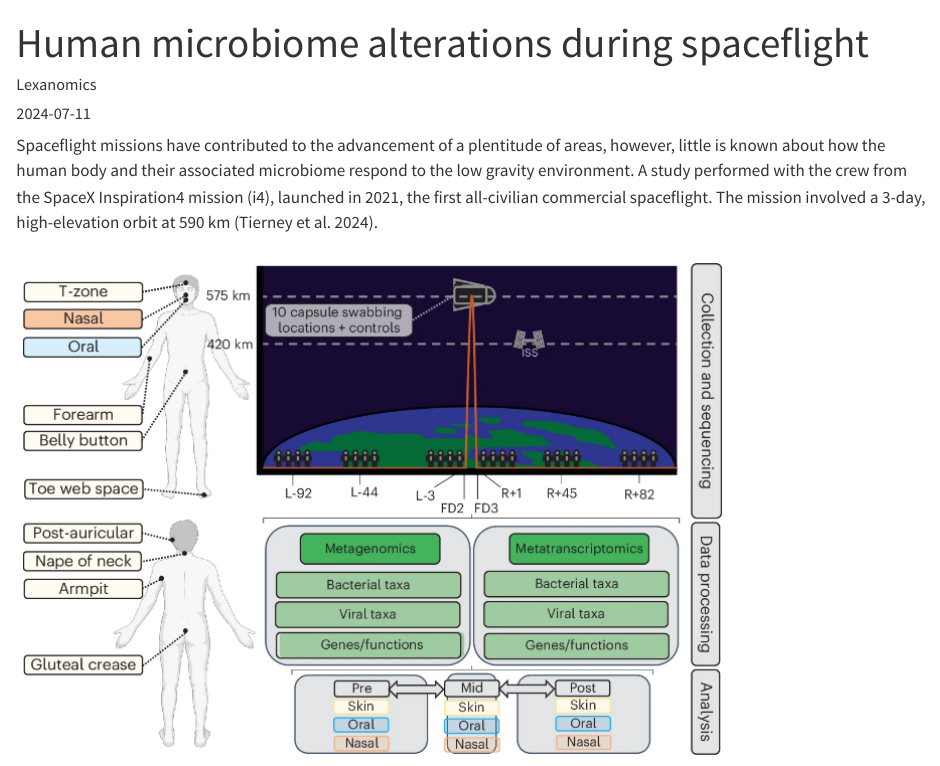
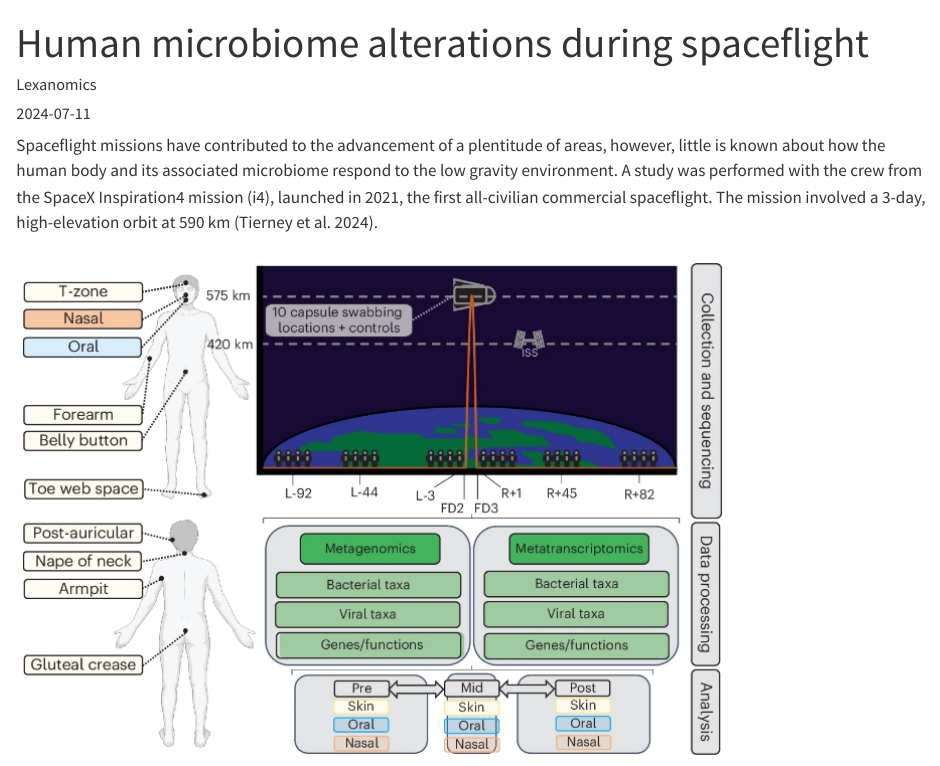
Before and after one commit to Lexanomics/quarto_blog, a Quarto document (posts/2024-07-11/index.qmd): the page in a window 1100 px wide, from its top. Rendered offline with R 4.5, knitr and Pandoc in place of Quarto, with nearby package versions.

Commit message:
fix: fixed some grammar errors

```diff
--- a/posts/2024-07-11/index.qmd
+++ b/posts/2024-07-11/index.qmd
@@ -13,7 +13,7 @@ lightbox:
 categories: [awesome science]
 ---
 
-Spaceflight missions have contributed to the advancement of a plentitude of areas, however, little is known about how the human body and their associated microbiome respond to the low gravity environment. A study performed with the crew from the SpaceX Inspiration4 mission (i4), launched in 2021, the first all-civilian commercial spaceflight. The mission involved a 3-day, high-elevation orbit at 590 km [@Tierney2024].
+Spaceflight missions have contributed to the advancement of a plentitude of areas, however, little is known about how the human body and its associated microbiome respond to the low gravity environment. A study was performed with the crew from the SpaceX Inspiration4 mission (i4), launched in 2021, the first all-civilian commercial spaceflight. The mission involved a 3-day, high-elevation orbit at 590 km [@Tierney2024].
 
 ![Experimental design for the study, from @Tierney2024.](fig1.png)
 
```
